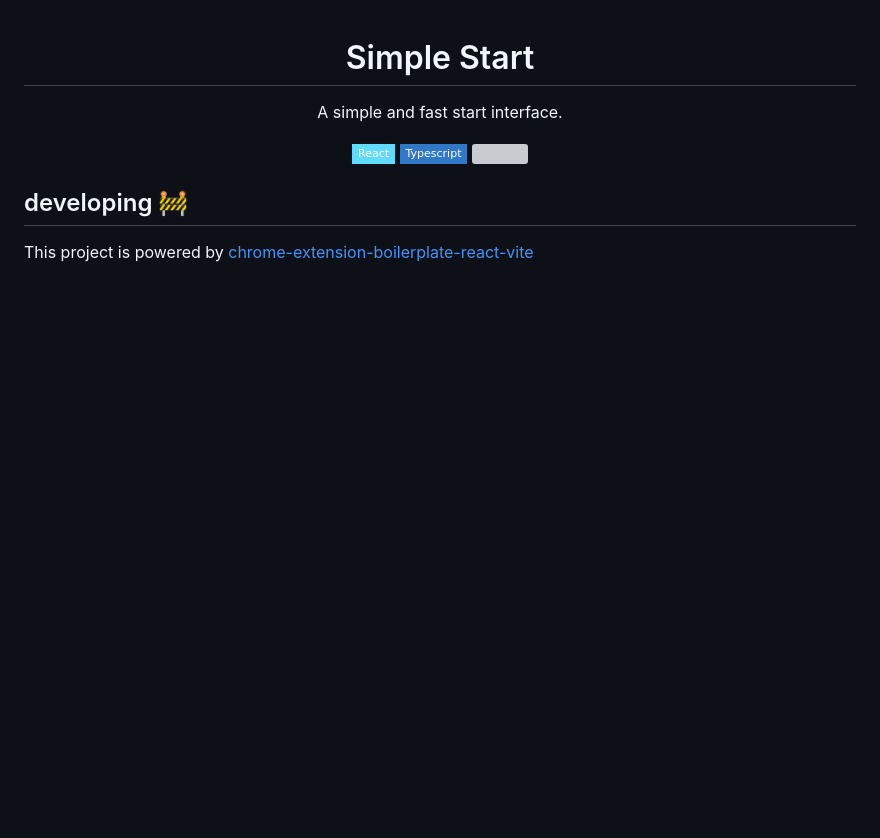
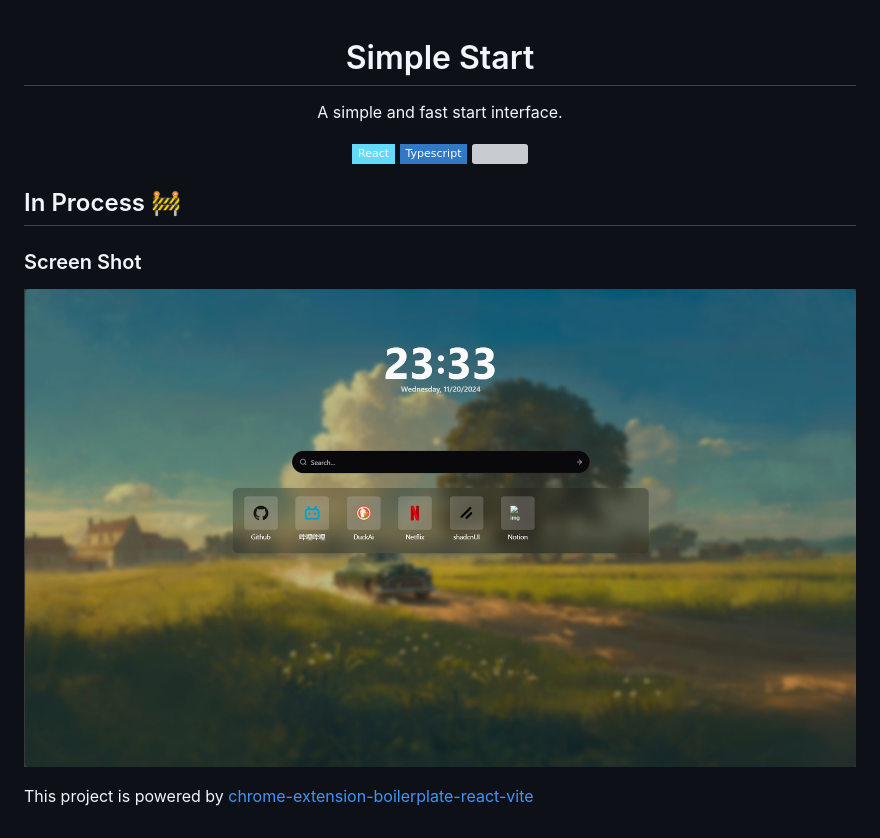
Before and after one commit to N0I0C0K/simple-start, a Markdown page: README.md, the part around the change. GitHub-like rendering; pictures changed too: doc/images/shot1.png (added); badges without logos; blank space fills up the shorter version; grey boxes are pictures that could not be loaded.

```diff
--- a/README.md
+++ b/README.md
@@ -8,6 +8,9 @@
 ![](https://badges.aleen42.com/src/vitejs.svg)
 </div>
 
-## developing 🚧
+## In Process 🚧
+
+### Screen Shot
+![shot1](doc/images/shot1.png)
 
 This project is powered by [chrome-extension-boilerplate-react-vite](https://github.com/Jonghakseo/chrome-extension-boilerplate-react-vite)
```
Also changed, not shown: 1 other file.
